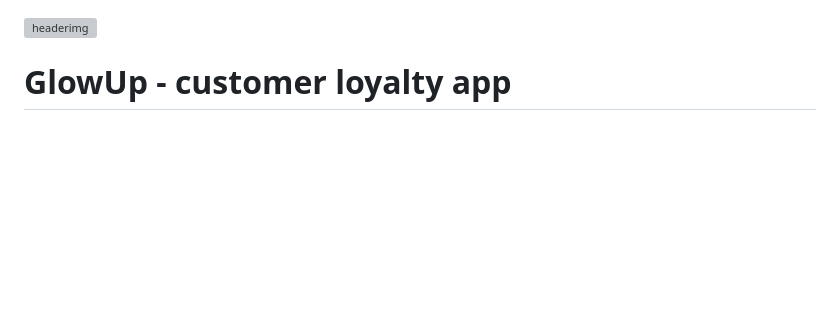
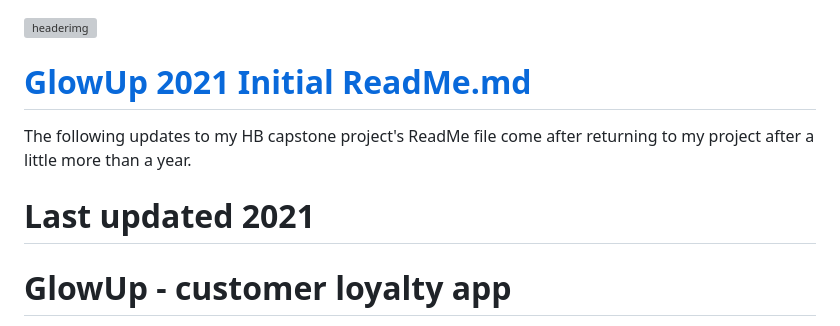
Before and after one commit to shane-jeon/loyalty-program, a Markdown page: README.md, the part around the change. Drawn GitHub-style; blank space fills up the shorter version; grey boxes are pictures that could not be loaded.

Commit message:
begin readme.md update, checking git functionality

```diff
--- a/README.md
+++ b/README.md
@@ -1,5 +1,9 @@
 ![headerimg](/static/img/glow_up.png)
 
+# [GlowUp 2021 Initial ReadMe.md](#last-updated-2021)
+The following updates to my HB capstone project's ReadMe file come after returning to my project after a little more than a year.
+
+# Last updated 2021
 # GlowUp - customer loyalty app
 Glow Up is a web application inspired by my sister's dream, of expanding her
 business as an aesthetician. In her particular instance, my sister wanted to offer
```
